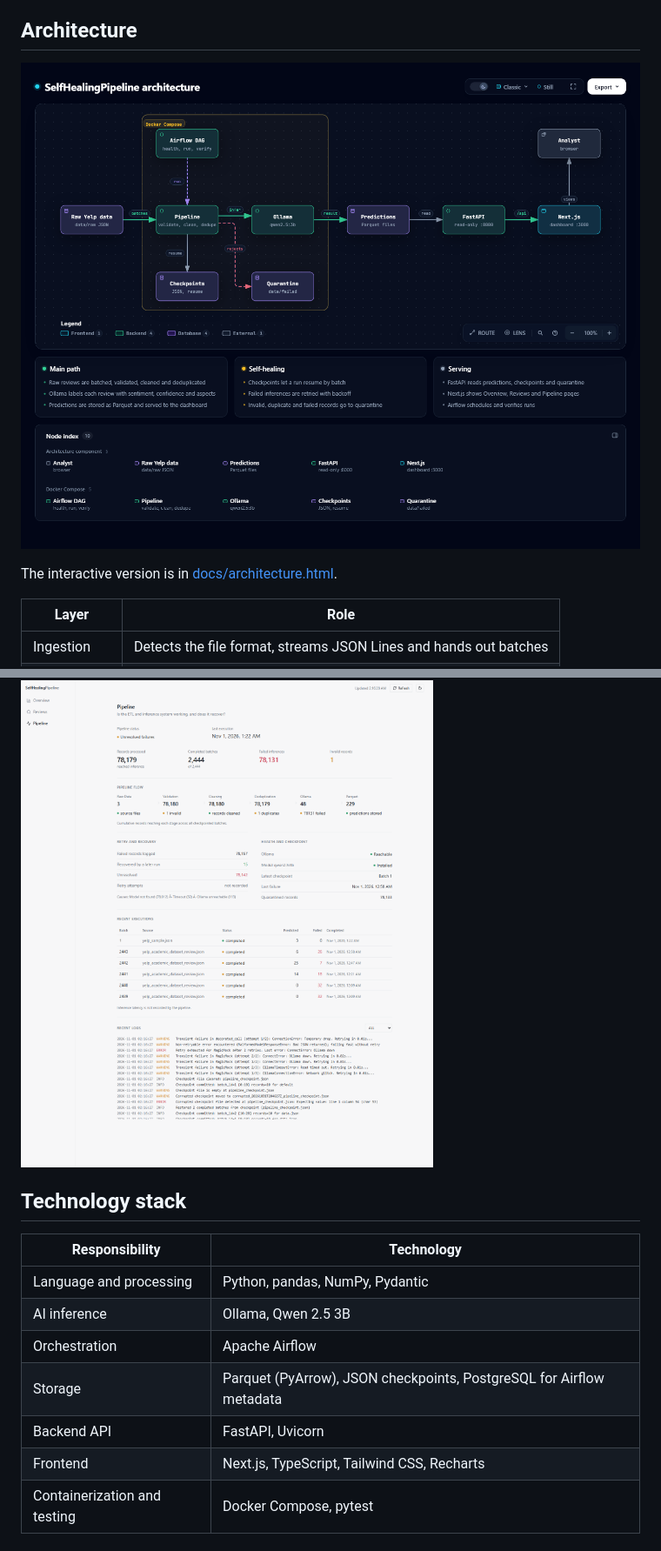
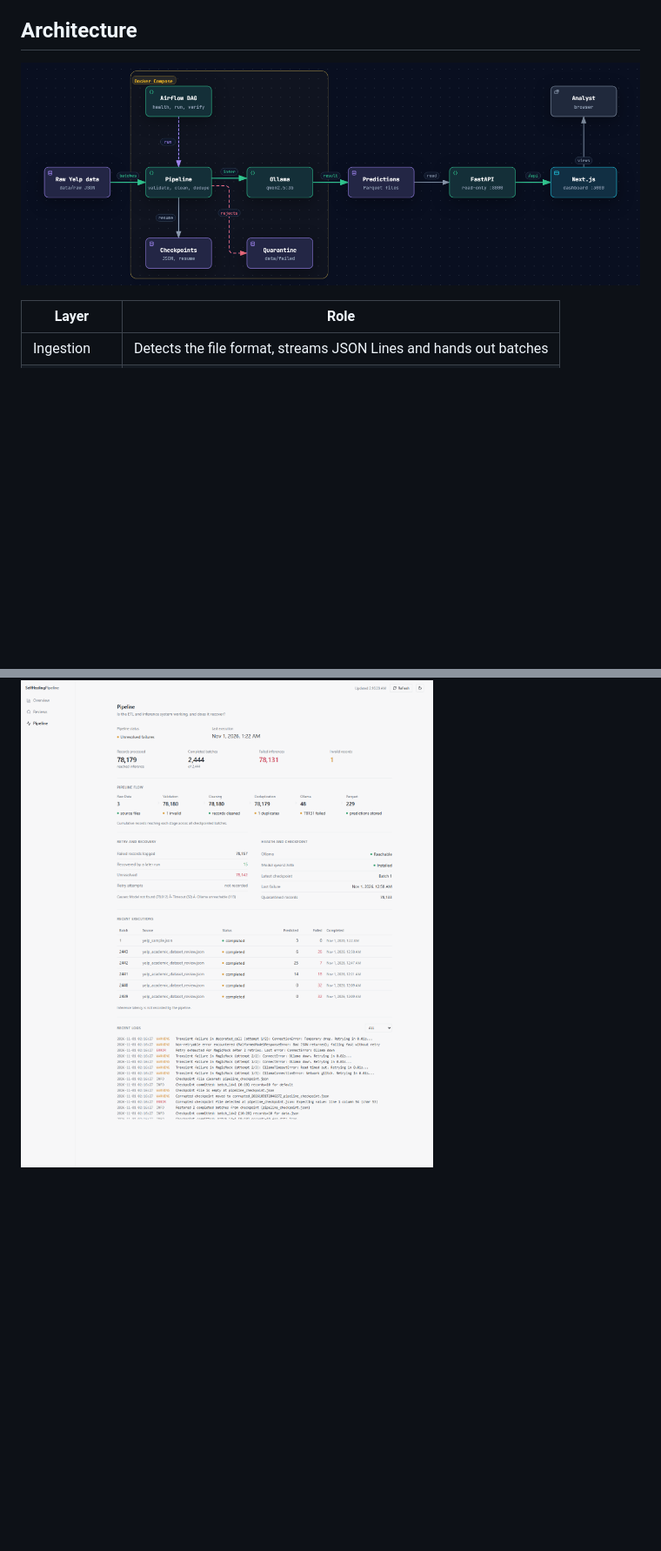
Before and after one commit to papocun/Self_healing_data_pipeline, a Markdown page: README.md, 2 parts joined by grey strips. Shown at 87% size. Rendered like a GitHub page; pictures changed too: docs/images/architecture.png; blank space fills up the shorter version.

Commit message:
Crop architecture image to the diagram; trim README

```diff
--- a/README.md
+++ b/README.md
@@ -18,8 +18,6 @@ SelfHealingPipeline reads large sets of customer reviews, cleans them, and class
 ## Architecture
 
 ![SelfHealingPipeline architecture](docs/images/architecture.png)
-
-The interactive version is in [docs/architecture.html](docs/architecture.html).
 
 | Layer | Role |
 |---|---|
@@ -59,15 +57,3 @@ Confidence is reported by the model itself and is not a calibrated probability.
 **Pipeline** – status, record flow through each stage, retry and recovery counts, Ollama health, recent batches and logs.
 
 ![Pipeline](docs/images/pipeline.png)
-
-## Technology stack
-
-| Responsibility | Technology |
-|---|---|
-| Language and processing | Python, pandas, NumPy, Pydantic |
-| AI inference | Ollama, Qwen 2.5 3B |
-| Orchestration | Apache Airflow |
-| Storage | Parquet (PyArrow), JSON checkpoints, PostgreSQL for Airflow metadata |
-| Backend API | FastAPI, Uvicorn |
-| Frontend | Next.js, TypeScript, Tailwind CSS, Recharts |
-| Containerization and testing | Docker Compose, pytest |
```
